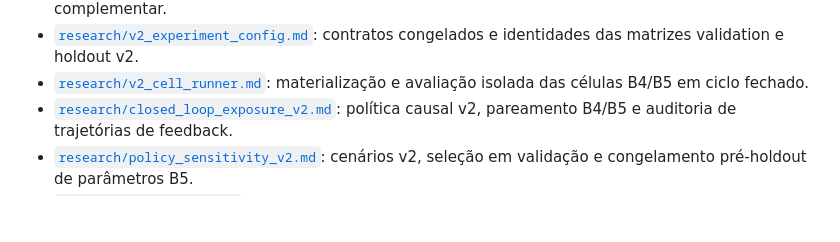
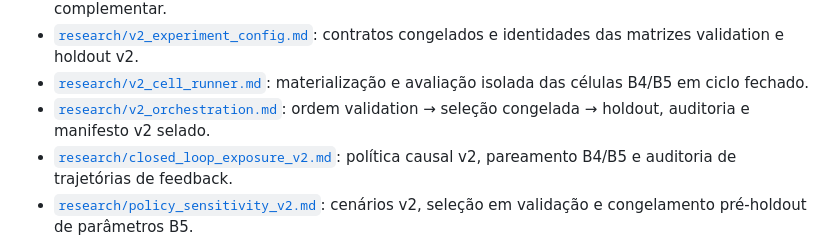
Before and after one commit to g-f307/movie_recommender, a Markdown page: docs/README.md, the part around the change. GitHub-like rendering; blank space fills up the shorter version.

Commit message:
docs(v2-orchestration): documentar fluxo de validação v2

```diff
--- a/docs/README.md
+++ b/docs/README.md
@@ -17,6 +17,7 @@
 - [`research/execution_v2.md`](research/execution_v2.md): contrato, isolamento de diretórios e comandos da infraestrutura complementar.
 - [`research/v2_experiment_config.md`](research/v2_experiment_config.md): contratos congelados e identidades das matrizes validation e holdout v2.
 - [`research/v2_cell_runner.md`](research/v2_cell_runner.md): materialização e avaliação isolada das células B4/B5 em ciclo fechado.
+- [`research/v2_orchestration.md`](research/v2_orchestration.md): ordem validation → seleção congelada → holdout, auditoria e manifesto v2 selado.
 - [`research/closed_loop_exposure_v2.md`](research/closed_loop_exposure_v2.md): política causal v2, pareamento B4/B5 e auditoria de trajetórias de feedback.
 - [`research/policy_sensitivity_v2.md`](research/policy_sensitivity_v2.md): cenários v2, seleção em validação e congelamento pré-holdout de parâmetros B5.
 - [`research/v2_analysis.md`](research/v2_analysis.md): validação, inferência pareada e artefatos do estudo complementar v2.
```
Also changed, not shown: docs/research/execution_v2.md (+5 -23 lines), docs/research/v2_orchestration.md (added, +50 -0 lines).
